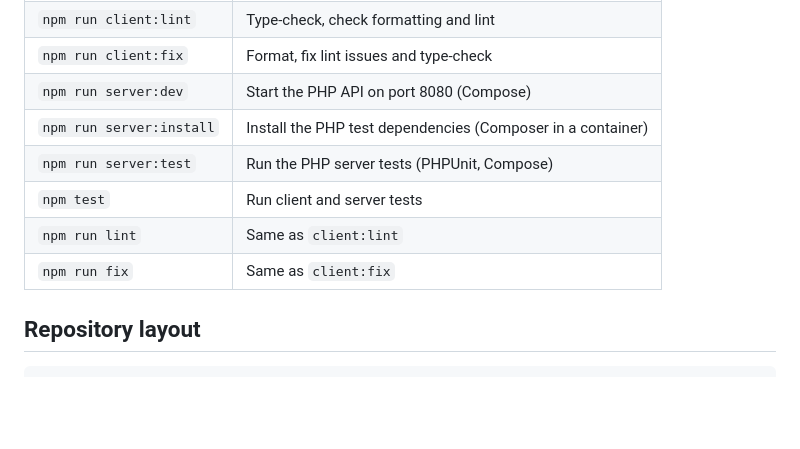
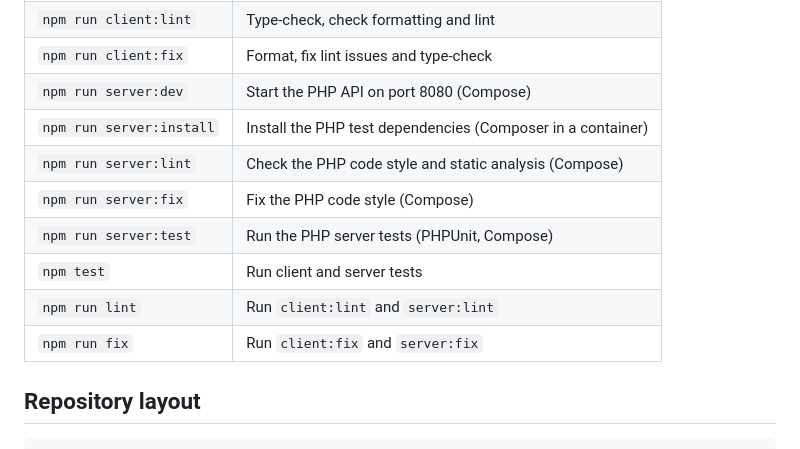
Before and after one commit to Friedinger/handsum, a Markdown page: README.md, the part around the change. GitHub-like rendering; blank space fills up the shorter version.

Commit message:
📝 Document the combined lint and fix commands in the README

```diff
--- a/README.md
+++ b/README.md
@@ -29,10 +29,12 @@ To try it alone, open the room link in two browser windows. The PHP commands run
 | `npm run client:fix`     | Format, fix lint issues and type-check                      |
 | `npm run server:dev`     | Start the PHP API on port 8080 (Compose)                    |
 | `npm run server:install` | Install the PHP test dependencies (Composer in a container) |
+| `npm run server:lint`    | Check the PHP code style and static analysis (Compose)      |
+| `npm run server:fix`     | Fix the PHP code style (Compose)                            |
 | `npm run server:test`    | Run the PHP server tests (PHPUnit, Compose)                 |
 | `npm test`               | Run client and server tests                                 |
-| `npm run lint`           | Same as `client:lint`                                       |
-| `npm run fix`            | Same as `client:fix`                                        |
+| `npm run lint`           | Run `client:lint` and `server:lint`                         |
+| `npm run fix`            | Run `client:fix` and `server:fix`                           |
 
 ## Repository layout
 
```
